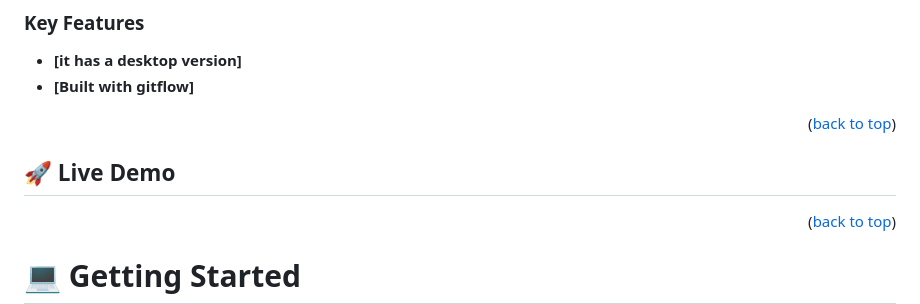
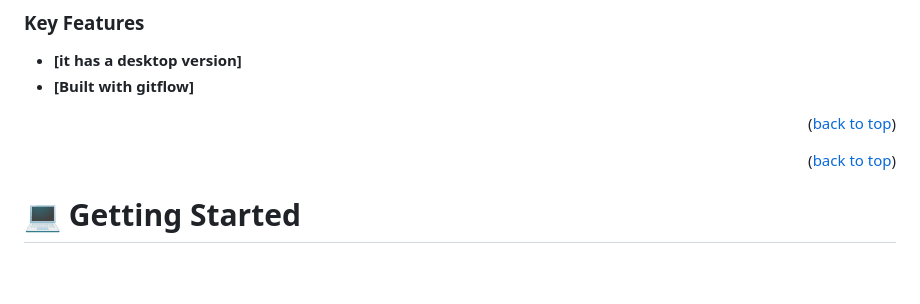
Before and after one commit to chiedozie013/Leaderboard, a Markdown page: README.md, the part around the change. GitHub-like rendering; blank space fills up the shorter version.

Commit message:
Removed live link as requested

```diff
--- a/README.md
+++ b/README.md
@@ -41,8 +41,6 @@ This is a JavaScript project for the Leaderboard list app, using webpack and ES6
 - **[Built with gitflow]**
 
 <p align="right">(<a href="#readme-top">back to top</a>)</p>
-
-## 🚀 Live Demo <a name="live-demo"></a>
 
 <p align="right">(<a href="#readme-top">back to top</a>)</p>
 
```
